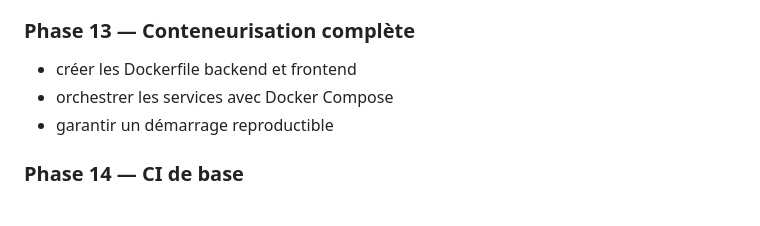
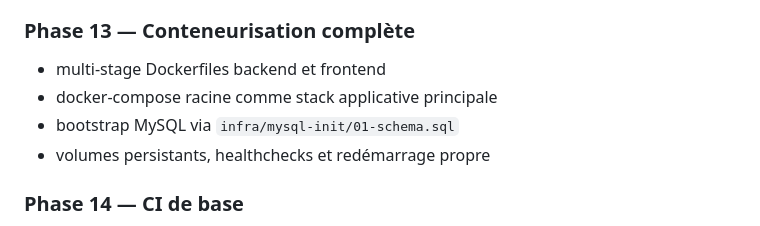
Before and after one commit to wassimhaoues/stock_app, a Markdown page: docs/agile/roadmap-grandes-taches.md, the part around the change. Rendered like a GitHub page.

```diff
--- a/docs/agile/roadmap-grandes-taches.md
+++ b/docs/agile/roadmap-grandes-taches.md
@@ -78,9 +78,10 @@ Ce document résume les grandes tâches du `Project_plan.md` en une vue simple,
 
 ### Phase 13 — Conteneurisation complète
 
-- créer les Dockerfile backend et frontend
-- orchestrer les services avec Docker Compose
-- garantir un démarrage reproductible
+- multi-stage Dockerfiles backend et frontend
+- docker-compose racine comme stack applicative principale
+- bootstrap MySQL via `infra/mysql-init/01-schema.sql`
+- volumes persistants, healthchecks et redémarrage propre
 
 ### Phase 14 — CI de base
 
```
Also changed, not shown: Project_plan.md (+13 -8 lines).
